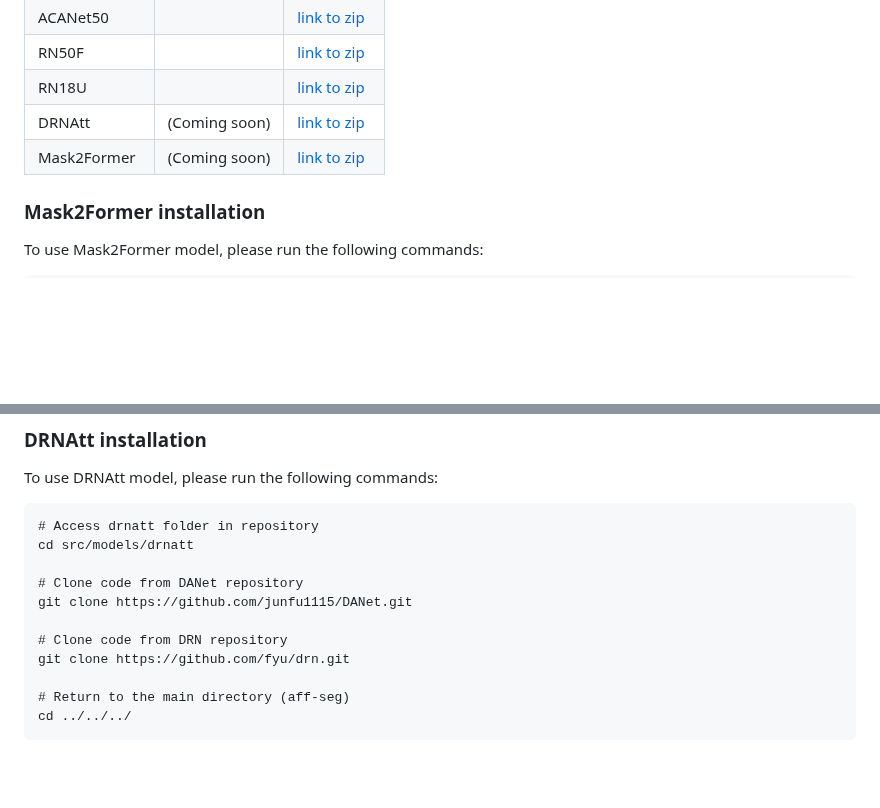
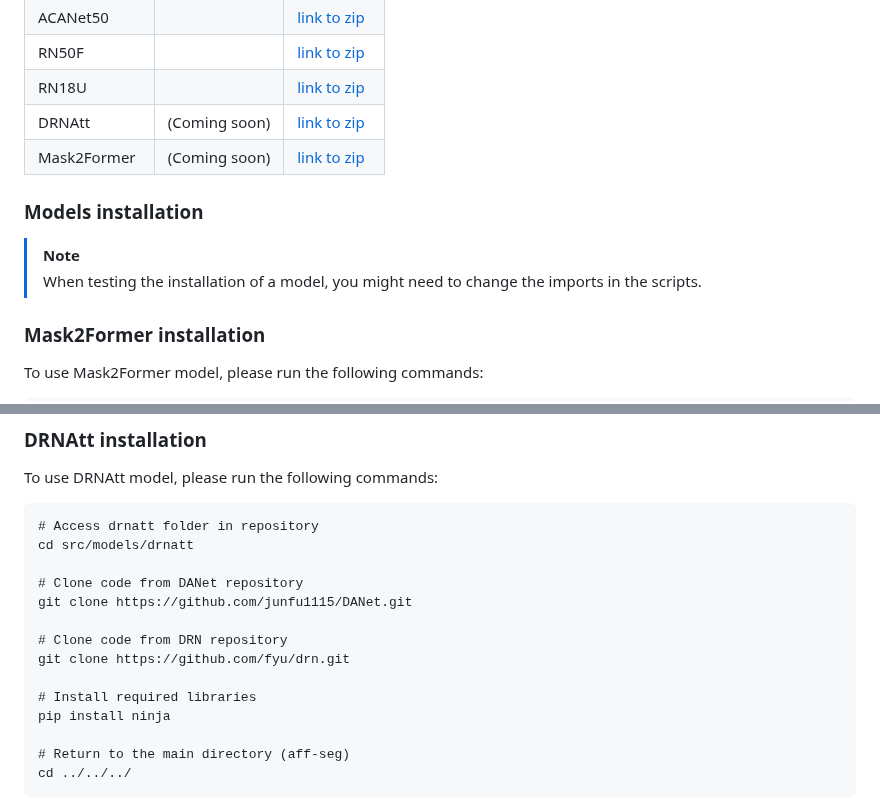
Before and after one commit to apicis/aff-seg, a Markdown page: README.md, 2 parts joined by grey strips. Rendered like a GitHub page; blank space fills up the shorter version.

````diff
--- a/README.md
+++ b/README.md
@@ -106,6 +106,10 @@ Here is the list of available models trained on UMD or CHOC-AFF
 | DRNAtt | (Coming soon)   | [link to zip](https://zenodo.org/records/13627871/files/CHOC-AFF_DRNAtt.zip?download=1)    |
 | Mask2Former | (Coming soon)   | [link to zip](https://zenodo.org/records/13627871/files/CHOC-AFF_Mask2Former.zip?download=1)   |
 
+### Models installation
+> [!NOTE]
+> When testing the installation of a model, you might need to change the imports in the scripts.
+
 ### Mask2Former installation
 To use Mask2Former model, please run the following commands:
 ```
@@ -165,6 +169,9 @@ git clone https://github.com/junfu1115/DANet.git
 
 # Clone code from DRN repository
 git clone https://github.com/fyu/drn.git
+
+# Install required libraries
+pip install ninja
 
 # Return to the main directory (aff-seg)
 cd ../../../
````
